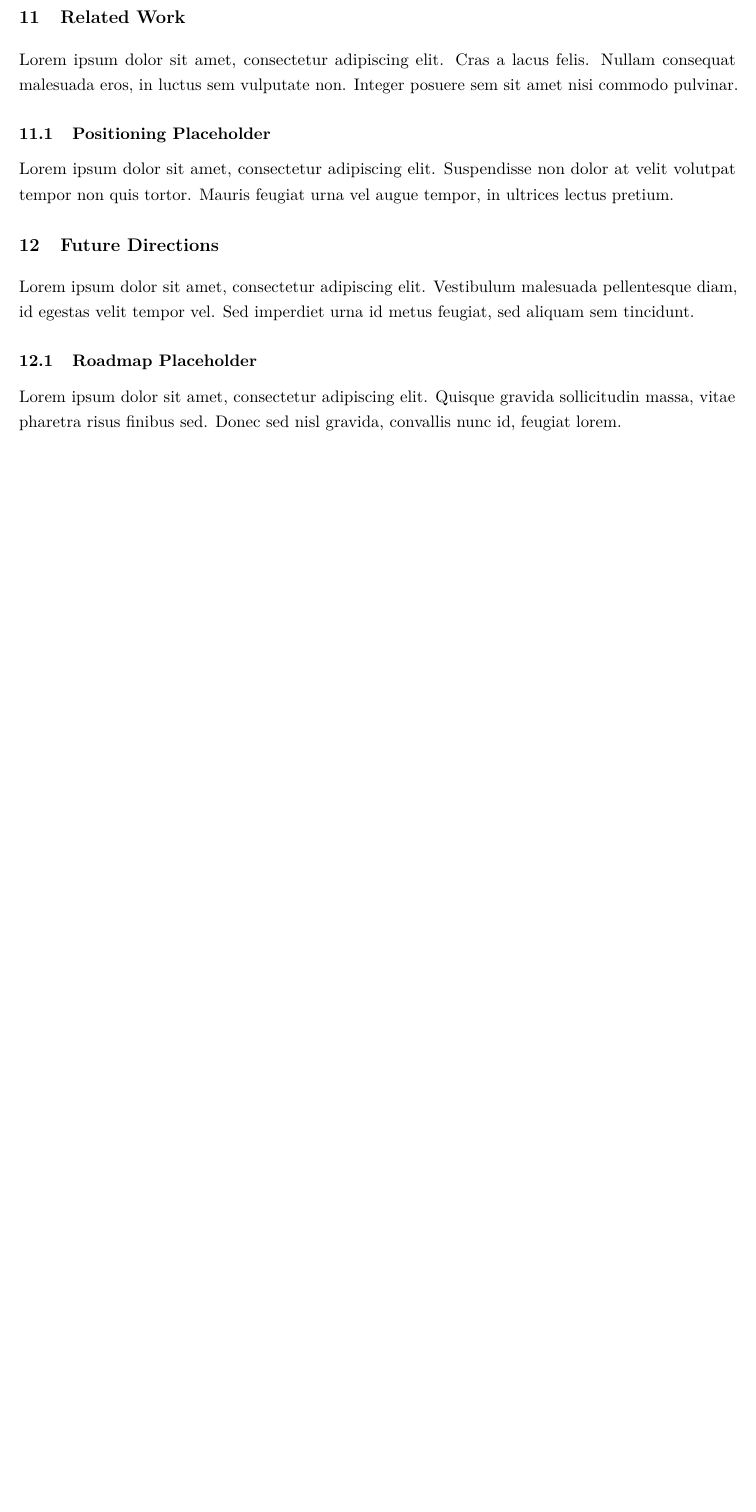
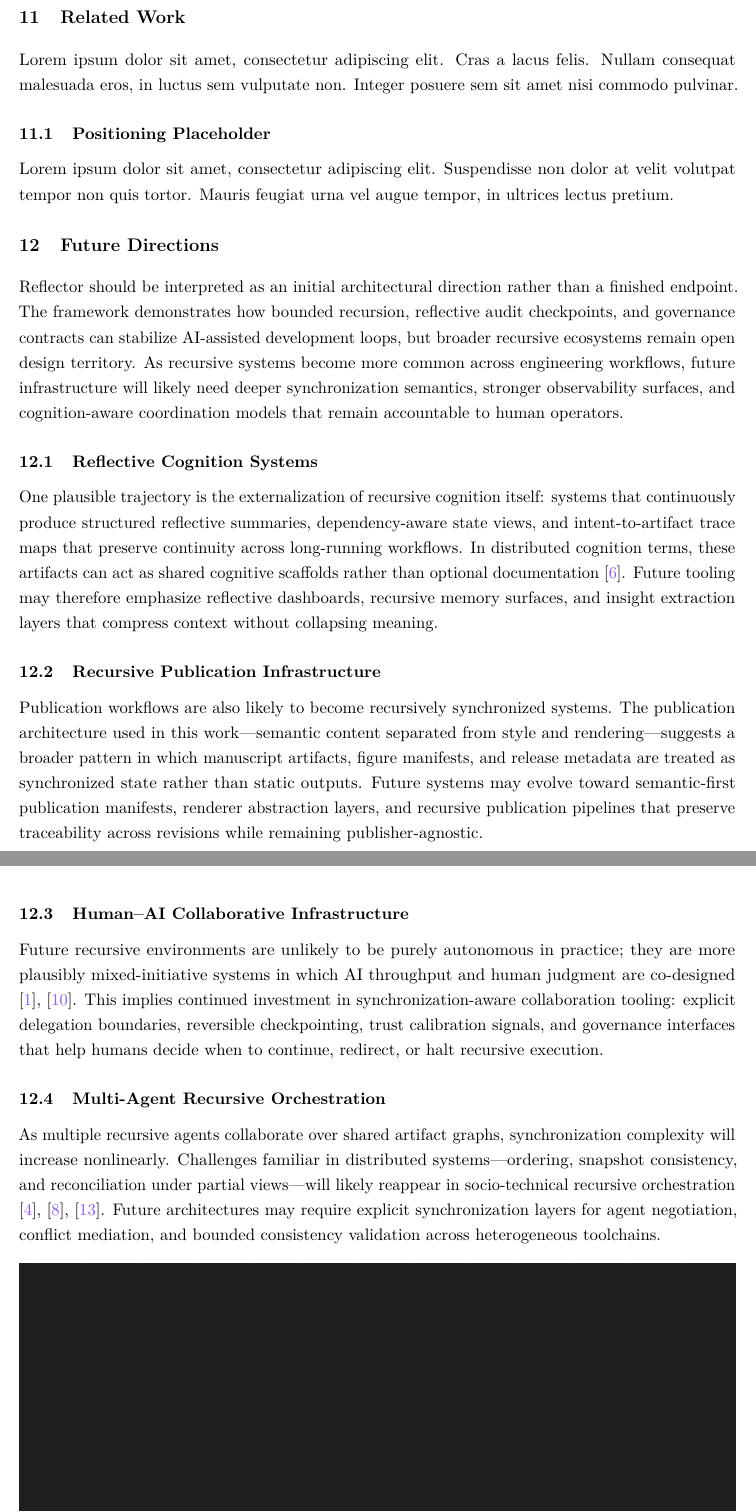
Before and after one commit to egohygiene/reflector, a LaTeX paper (paper/paper.tex, which reads paper/sections/future_directions.tex): part of page 52 of 54 before the commit and two parts of pages 53 and 54 of 58 after it, the two joined at a grey line, cut so that both start at the same text, the shorter picture padded with empty space. Compiled offline with pdfLaTeX.

Commit message:
docs: finalize future directions section and add figure11 placeholder

```diff
--- a/paper/sections/future_directions.tex
+++ b/paper/sections/future_directions.tex
@@ -1,8 +1,20 @@
 \section{Future Directions}
 \label{sec:future-directions}
 
-Lorem ipsum dolor sit amet, consectetur adipiscing elit. Vestibulum malesuada pellentesque diam, id egestas velit tempor vel. Sed imperdiet urna id metus feugiat, sed aliquam sem tincidunt.
+Reflector should be interpreted as an initial architectural direction rather than a finished endpoint. The framework demonstrates how bounded recursion, reflective audit checkpoints, and governance contracts can stabilize AI-assisted development loops, but broader recursive ecosystems remain open design territory. As recursive systems become more common across engineering workflows, future infrastructure will likely need deeper synchronization semantics, stronger observability surfaces, and cognition-aware coordination models that remain accountable to human operators.
 
-\subsection{Roadmap Placeholder}
+\subsection{Reflective Cognition Systems}
 
-Lorem ipsum dolor sit amet, consectetur adipiscing elit. Quisque gravida sollicitudin massa, vitae pharetra risus finibus sed. Donec sed nisl gravida, convallis nunc id, feugiat lorem.
+One plausible trajectory is the externalization of recursive cognition itself: systems that continuously produce structured reflective summaries, dependency-aware state views, and intent-to-artifact trace maps that preserve continuity across long-running workflows. In distributed cognition terms, these artifacts can act as shared cognitive scaffolds rather than optional documentation \cite{Hutchins1995CognitionWild}. Future tooling may therefore emphasize reflective dashboards, recursive memory surfaces, and insight extraction layers that compress context without collapsing meaning.
+
+\subsection{Recursive Publication Infrastructure}
+
+Publication workflows are also likely to become recursively synchronized systems. The publication architecture used in this work---semantic content separated from style and rendering---suggests a broader pattern in which manuscript artifacts, figure manifests, and release metadata are treated as synchronized state rather than static outputs. Future systems may evolve toward semantic-first publication manifests, renderer abstraction layers, and recursive publication pipelines that preserve traceability across revisions while remaining publisher-agnostic.
+
+\subsection{Human--AI Collaborative Infrastructure}
+
+Future recursive environments are unlikely to be purely autonomous in practice; they are more plausibly mixed-initiative systems in which AI throughput and human judgment are co-designed \cite{Amershi2014InteractiveML,Shneiderman2020HCAI}. This implies continued investment in synchronization-aware collaboration tooling: explicit delegation boundaries, reversible checkpointing, trust calibration signals, and governance interfaces that help humans decide when to continue, redirect, or halt recursive execution.
+
+\subsection{Multi-Agent Recursive Orchestration}
+
+As multiple recursive agents collaborate over shared artifact graphs, synchronization complexity will increase nonlinearly. Challenges familiar in distributed systems---ordering, snapshot consistency, and reconciliation under partial views---will likely reappear in socio-technical recursive orchestration \cite{Lamport1978TimeClocks,Chandy1985DistributedSnapshots,Vogels2009EventuallyConsistent}. Future architectures may require explicit synchronization layers for agent negotiation, conflict mediation, and bounded consistency validation across heterogeneous toolchains.
```
Also changed, not shown: paper/figures/manifest.md (+5 -0 lines), paper/figures/figure11.png (added), paper/sections/future_directions.tex (21 more changed lines).
